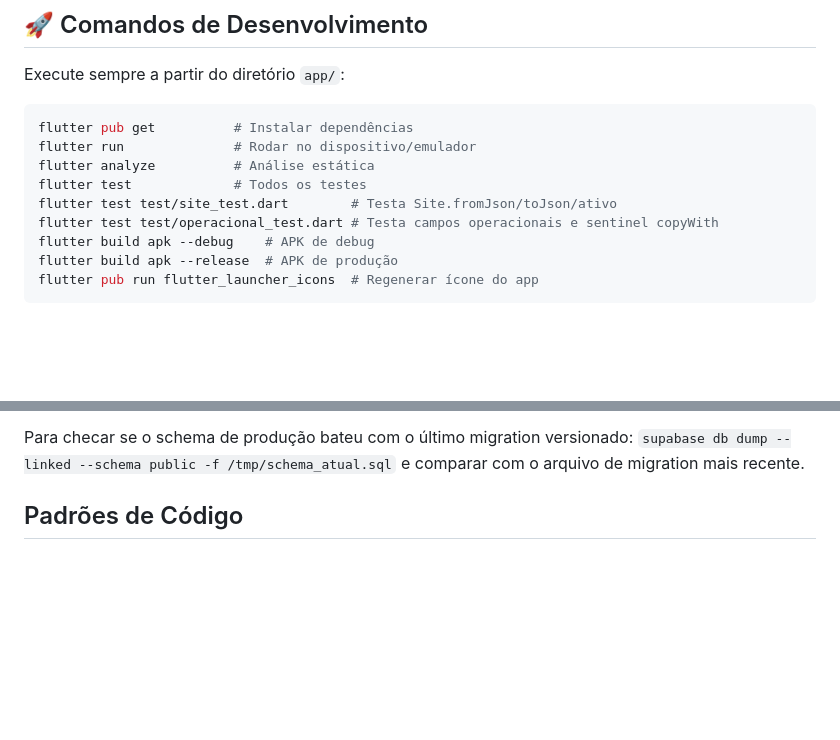
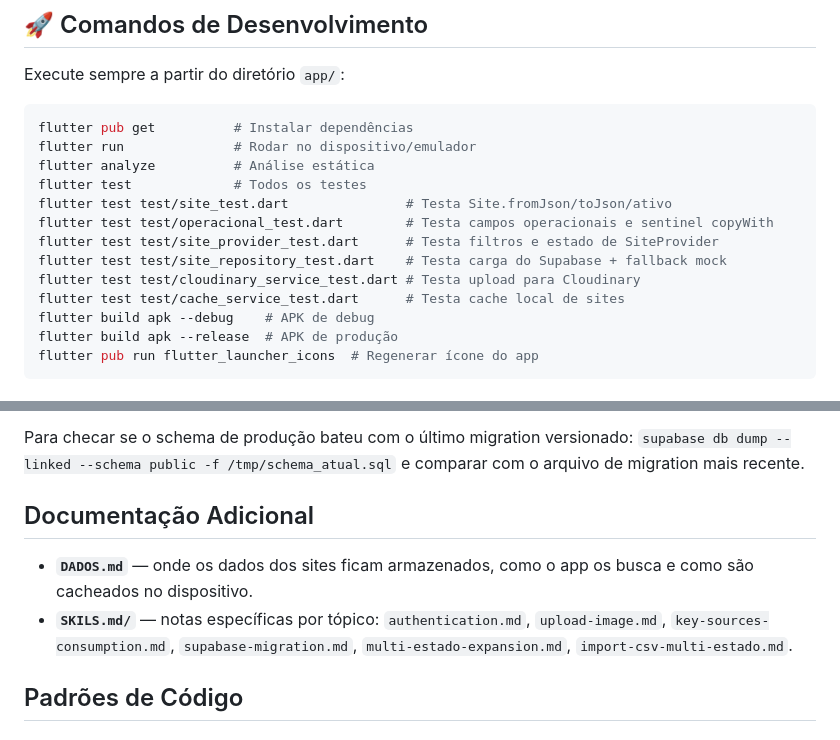
Before and after one commit to RafaelRodriguest/Movel-Tracker, a Markdown page: CLAUDE.md, 2 parts joined by grey strips. Drawn GitHub-style; blank space fills up the shorter version.

Commit message:
chore: atualizar CLAUDE.md com comandos de teste e docs adicionais
Lista de flutter test estava incompleta (faltavam site_provider, site_repository, cloudinary_service, cache_service) e faltava referência a DADOS.md/SKILS.md na seção de documentação.

Co-Authored-By: Claude Sonnet 5 <noreply@anthropic.com>

```diff
--- a/CLAUDE.md
+++ b/CLAUDE.md
@@ -169,8 +169,12 @@ flutter pub get          # Instalar dependências
 flutter run              # Rodar no dispositivo/emulador
 flutter analyze          # Análise estática
 flutter test             # Todos os testes
-flutter test test/site_test.dart        # Testa Site.fromJson/toJson/ativo
-flutter test test/operacional_test.dart # Testa campos operacionais e sentinel copyWith
+flutter test test/site_test.dart               # Testa Site.fromJson/toJson/ativo
+flutter test test/operacional_test.dart        # Testa campos operacionais e sentinel copyWith
+flutter test test/site_provider_test.dart      # Testa filtros e estado de SiteProvider
+flutter test test/site_repository_test.dart    # Testa carga do Supabase + fallback mock
+flutter test test/cloudinary_service_test.dart # Testa upload para Cloudinary
+flutter test test/cache_service_test.dart      # Testa cache local de sites
 flutter build apk --debug    # APK de debug
 flutter build apk --release  # APK de produção
 flutter pub run flutter_launcher_icons  # Regenerar ícone do app
@@ -195,6 +199,11 @@ Isso mantém `supabase/migrations/` como fonte da verdade do schema — sem isso
 **Carga de dados em massa** (ex.: importação de CSV de sites novos) é diferente de mudança de schema — pode continuar sendo feita via SQL Editor ou script, já que não é algo que faz sentido versionar como migration. Mas documente o que foi feito (memória do projeto ou commit) para rastreabilidade.
 
 Para checar se o schema de produção bateu com o último migration versionado: `supabase db dump --linked --schema public -f /tmp/schema_atual.sql` e comparar com o arquivo de migration mais recente.
+
+## Documentação Adicional
+
+- **`DADOS.md`** — onde os dados dos sites ficam armazenados, como o app os busca e como são cacheados no dispositivo.
+- **`SKILS.md/`** — notas específicas por tópico: `authentication.md`, `upload-image.md`, `key-sources-consumption.md`, `supabase-migration.md`, `multi-estado-expansion.md`, `import-csv-multi-estado.md`.
 
 ## Padrões de Código
 
```
